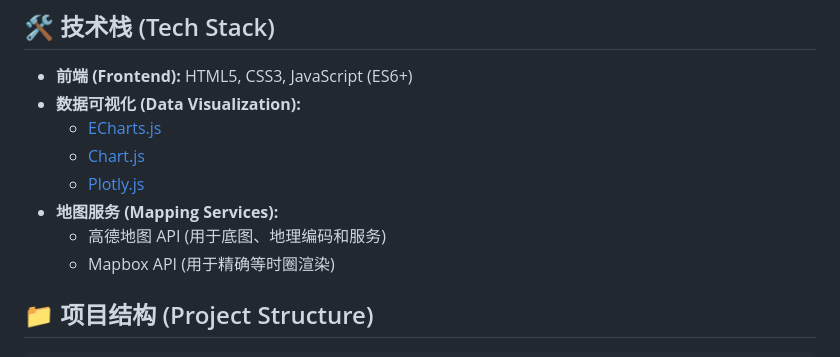
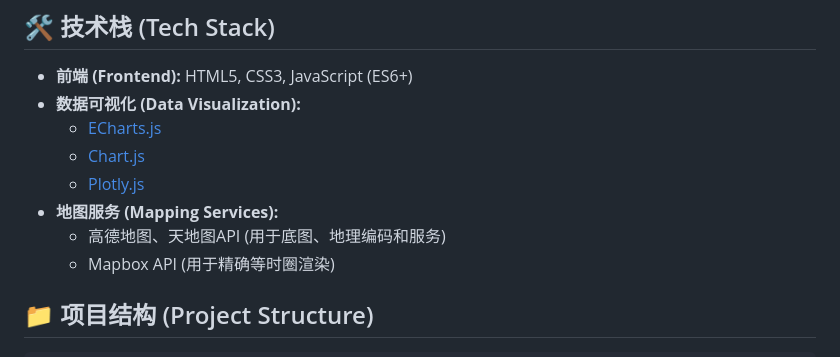
Before and after one commit to xinyuanblue/xinyuanblue.github.io, a Markdown page: README.md, the part around the change. Drawn GitHub-style.

```diff
--- a/README.md
+++ b/README.md
@@ -35,7 +35,7 @@ This data journalism project interactively explores the "Heluo Book Garden" urba
   * [Chart.js](https://www.chartjs.org/)
   * [Plotly.js](https://plotly.com/javascript/)
 * **地图服务 (Mapping Services):**
-  * 高德地图 API (用于底图、地理编码和服务)
+  * 高德地图、天地图API (用于底图、地理编码和服务)
   * Mapbox API (用于精确等时圈渲染)
 
 
```
